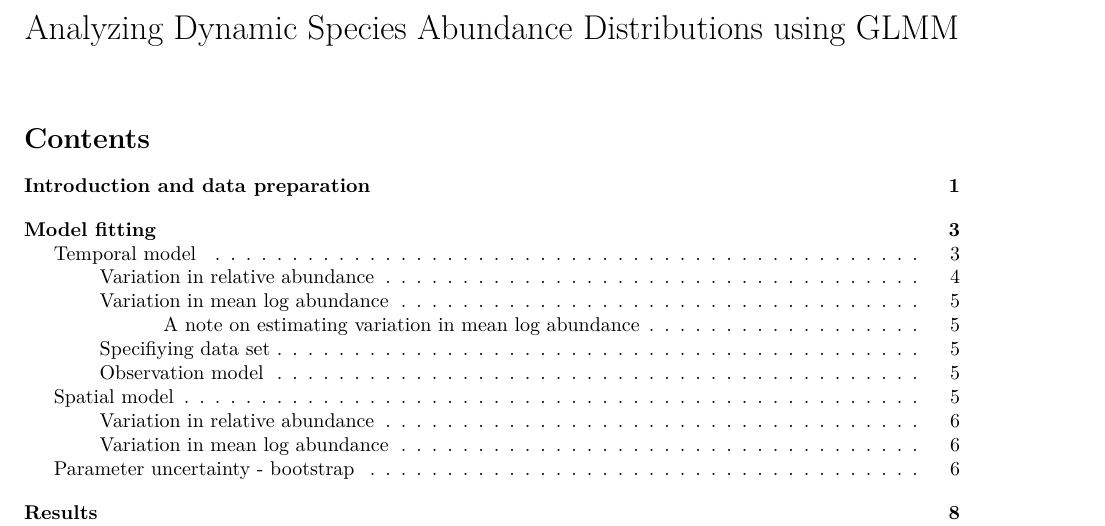
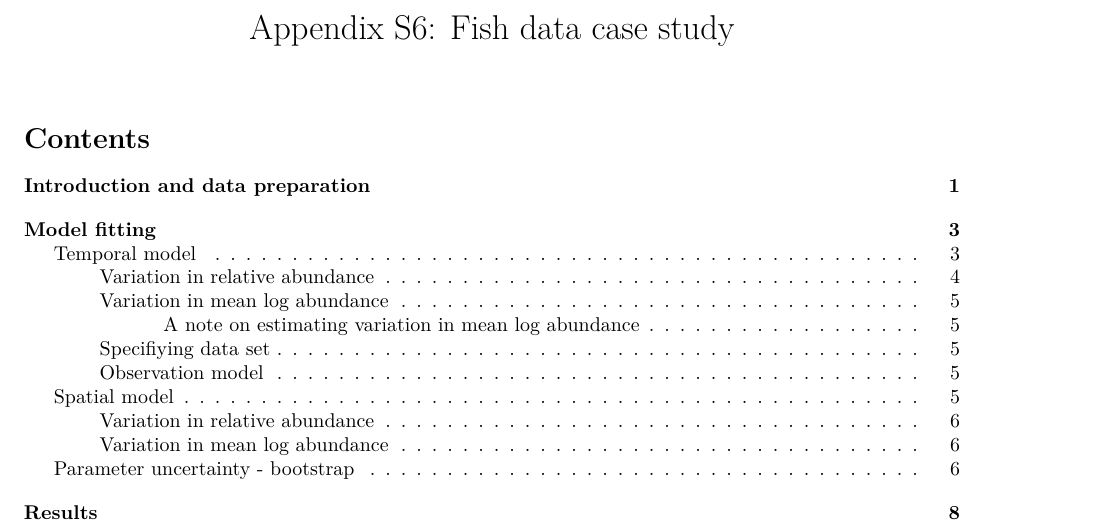
Before and after one commit to erikbsolbu/ecy22, an R Markdown document (dyn_sad_vignette.Rmd): part of page 1 of 17, cut at the place of the change. Rendered offline with R 4.5, knitr and Pandoc, then LaTeX, with nearby package versions; some code elsewhere in the file could not run offline.

Commit message:
Update dyn_sad_vignette.Rmd

```diff
--- a/dyn_sad_vignette.Rmd
+++ b/dyn_sad_vignette.Rmd
@@ -1,5 +1,5 @@
 ---
-title: "Analyzing Dynamic Species Abundance Distributions using GLMM"
+title: "Appendix S6: Fish data case study"
 output:
   # bookdown::pdf_document2:
   pdf_document:
```
